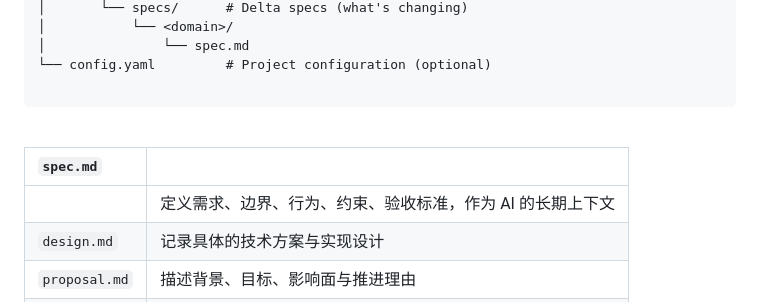
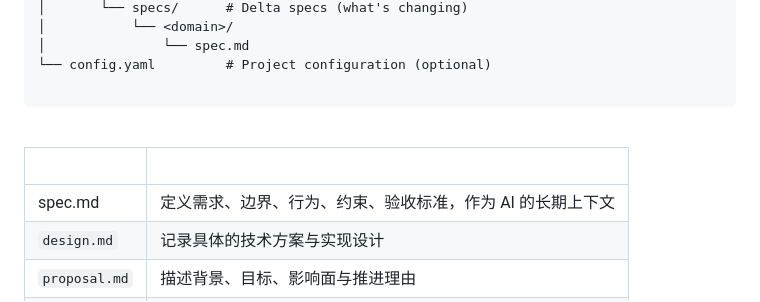
Before and after one commit to monimonicaca/myAgentStudyApproach, a Markdown page: SDD学习.md, the part around the change. GitHub-like rendering.

Commit message:
docs: 修复SDD文档里的表格列标题错误

```diff
--- a/SDD学习.md
+++ b/SDD学习.md
@@ -63,9 +63,9 @@ openspec/
 
 <br />
 
-| `spec.md`     | <br />                          |
+| <br />        | <br />                          |
 | :------------ | :------------------------------ |
-| <br />        | 定义需求、边界、行为、约束、验收标准，作为 AI 的长期上下文 |
+| spec.md       | 定义需求、边界、行为、约束、验收标准，作为 AI 的长期上下文 |
 | `design.md`   | 记录具体的技术方案与实现设计                  |
 | `proposal.md` | 描述背景、目标、影响面与推进理由                |
 | `tasks.md`    | 任务拆解与执行进度参考                     |
```
